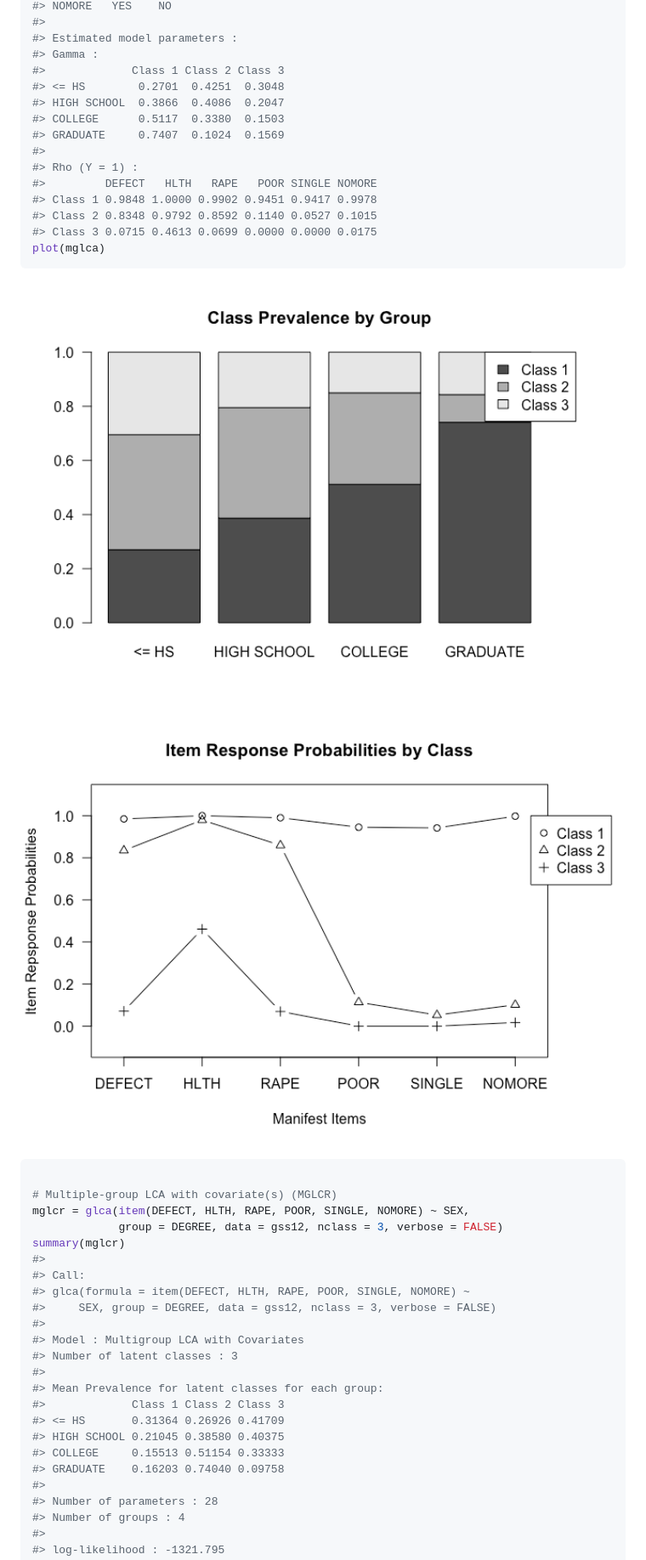
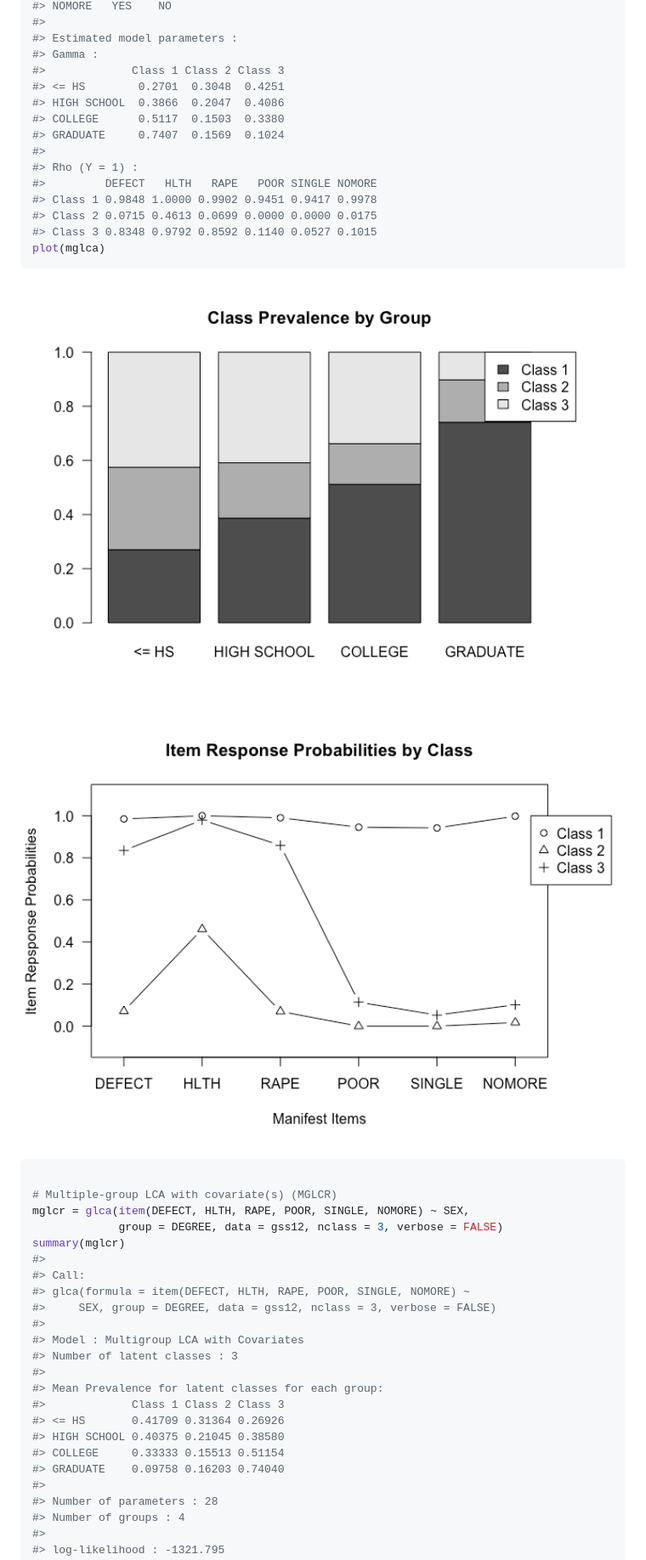
Before and after one commit to kim0sun/glca, a Markdown page: README.md, the part around the change printed below. Shown: that part at 85% size. Drawn GitHub-style; pictures changed too: figures/README-example-3.png, figures/README-example-4.png.

````diff
--- a/README.md
+++ b/README.md
@@ -130,16 +130,16 @@ summary(mglca)
 #> Estimated model parameters :
 #> Gamma :
 #>             Class 1 Class 2 Class 3
-#> <= HS        0.2701  0.4251  0.3048
-#> HIGH SCHOOL  0.3866  0.4086  0.2047
-#> COLLEGE      0.5117  0.3380  0.1503
-#> GRADUATE     0.7407  0.1024  0.1569
+#> <= HS        0.2701  0.3048  0.4251
+#> HIGH SCHOOL  0.3866  0.2047  0.4086
+#> COLLEGE      0.5117  0.1503  0.3380
+#> GRADUATE     0.7407  0.1569  0.1024
 #>
 #> Rho (Y = 1) :
 #>         DEFECT   HLTH   RAPE   POOR SINGLE NOMORE
 #> Class 1 0.9848 1.0000 0.9902 0.9451 0.9417 0.9978
-#> Class 2 0.8348 0.9792 0.8592 0.1140 0.0527 0.1015
-#> Class 3 0.0715 0.4613 0.0699 0.0000 0.0000 0.0175
+#> Class 2 0.0715 0.4613 0.0699 0.0000 0.0000 0.0175
+#> Class 3 0.8348 0.9792 0.8592 0.1140 0.0527 0.1015
 plot(mglca)
 ```
 
@@ -161,10 +161,10 @@ summary(mglcr)
 #>
 #> Mean Prevalence for latent classes for each group:
 #>             Class 1 Class 2 Class 3
-#> <= HS       0.31364 0.26926 0.41709
-#> HIGH SCHOOL 0.21045 0.38580 0.40375
-#> COLLEGE     0.15513 0.51154 0.33333
-#> GRADUATE    0.16203 0.74040 0.09758
+#> <= HS       0.41709 0.31364 0.26926
+#> HIGH SCHOOL 0.40375 0.21045 0.38580
+#> COLLEGE     0.33333 0.15513 0.51154
+#> GRADUATE    0.09758 0.16203 0.74040
 #>
 #> Number of parameters : 28
 #> Number of groups : 4
````
Also changed, not shown: other parts of README.md (+49 -49 lines), figures/README-example-1.png, figures/README-example-2.png, figures/README-example-5.png, figures/README-example-6.png, 1 other file.
